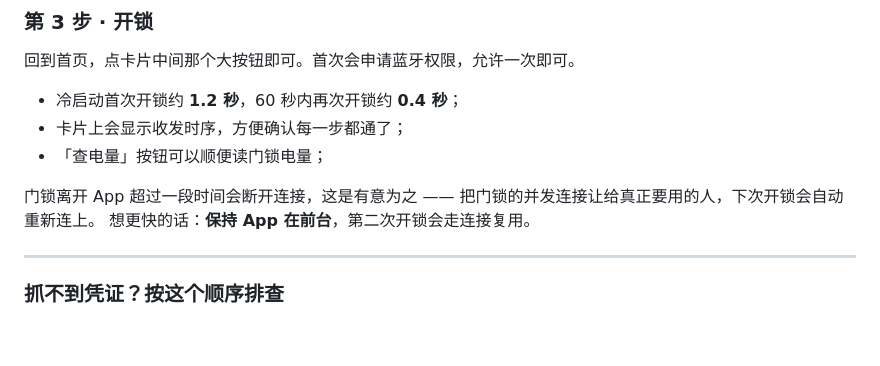
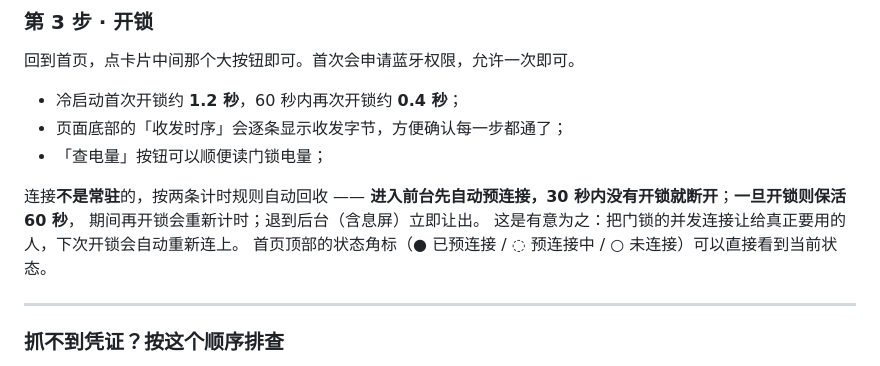
Before and after one commit to lmc2007/TMallKey, a Markdown page: README.md, the part around the change. Rendered like a GitHub page; blank space fills up the shorter version.

Commit message:
docs: README 补正「开锁」一节的连接策略说明
- 把「保持 App 在前台，第二次开锁会走连接复用」换成准确的规则描述：
  进前台先自动预连接、30 s 内没开锁就断开；一旦开锁保活 60 s，期间再开锁重新计时；
  退到后台（含息屏）立即让出。并补上首页状态角标的三种状态说明。
- 「卡片上会显示收发时序」改为「页面底部」—— 收发时序已移到关于下方，位置描述同步。

```diff
--- a/README.md
+++ b/README.md
@@ -355,12 +355,14 @@ macAddress    : AA:BB:CC:DD:EE:FF
 回到首页，点卡片中间那个大按钮即可。首次会申请蓝牙权限，允许一次即可。
 
 - 冷启动首次开锁约 **1.2 秒**，60 秒内再次开锁约 **0.4 秒**；
-- 卡片上会显示收发时序，方便确认每一步都通了；
+- 页面底部的「收发时序」会逐条显示收发字节，方便确认每一步都通了；
 - 「查电量」按钮可以顺便读门锁电量；
 
-门锁离开 App 超过一段时间会断开连接，这是有意为之 ——
-把门锁的并发连接让给真正要用的人，下次开锁会自动重新连上。
-想更快的话：**保持 App 在前台**，第二次开锁会走连接复用。
+连接**不是常驻**的，按两条计时规则自动回收 ——
+**进入前台先自动预连接，30 秒内没有开锁就断开**；**一旦开锁则保活 60 秒**，
+期间再开锁会重新计时；退到后台（含息屏）立即让出。
+这是有意为之：把门锁的并发连接让给真正要用的人，下次开锁会自动重新连上。
+首页顶部的状态角标（● 已预连接 / ◌ 预连接中 / ○ 未连接）可以直接看到当前状态。
 
 ---
 
```
